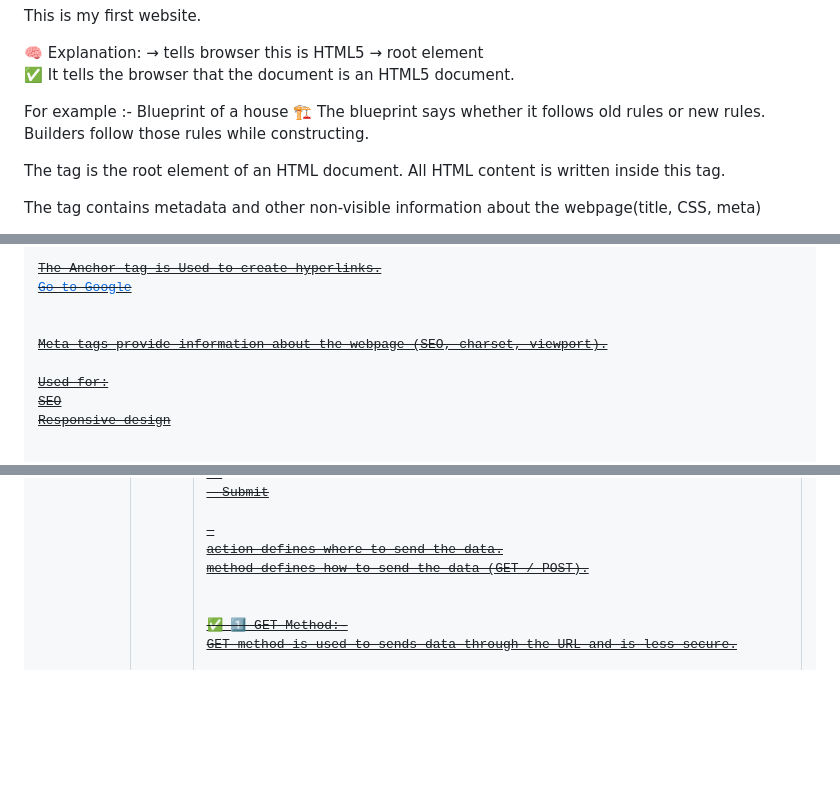
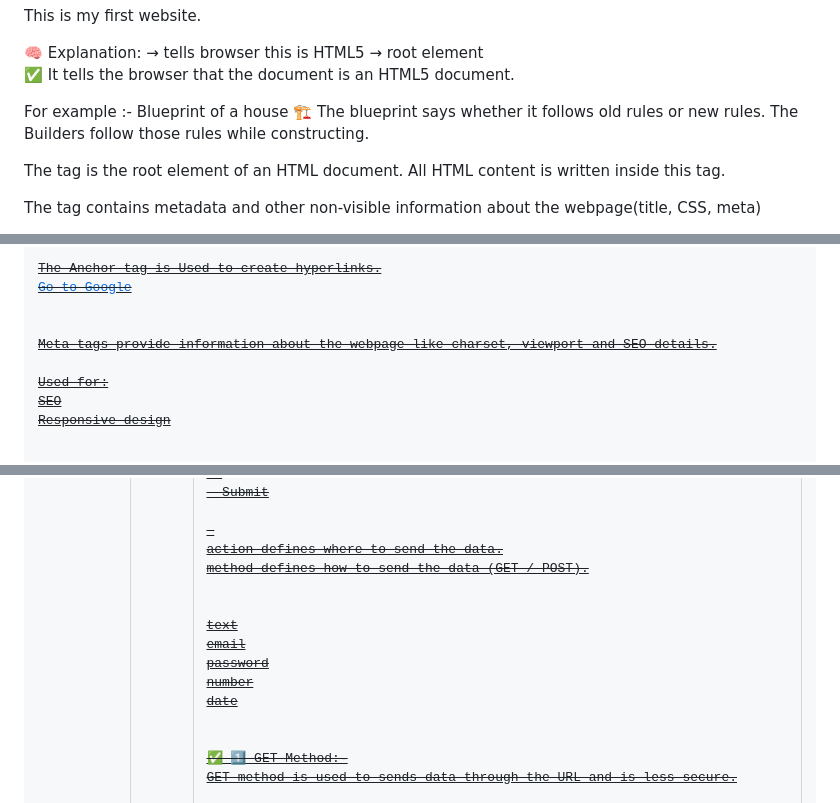
Before and after one commit to kajalti29/Frontend-projects, a Markdown page: 01_HTML/01_Topics/this.md, 3 parts joined by grey strips. Drawn GitHub-style; blank space fills up the shorter version.

```diff
--- a/01_HTML/01_Topics/this.md
+++ b/01_HTML/01_Topics/this.md
@@ -42,7 +42,7 @@ It tells the browser that the document is an HTML5 document.
 
 For example :- Blueprint of a house 🏗️
 The blueprint says whether it follows old rules or new rules.
-Builders follow those rules while constructing.
+The Builders follow those rules while constructing.
 
 <!-- ✅ <html> Tag:- -->
 The <html> tag is the root element of an HTML document.
@@ -301,7 +301,7 @@ The Anchor tag is Used to create hyperlinks.
 <a href="https://google.com">Go to Google</a>
 
 <!--1️⃣ What is Meta Tag? -->
-Meta tags provide information about the webpage (SEO, charset, viewport).
+Meta tags provide information about the webpage like charset, viewport and SEO details.
 <!-- 🌍 Real-world: -->
 Used for:
 SEO
@@ -477,6 +476,13 @@ Login page, Registration page. Contact form..
 
 action defines where to send the data.
 method defines how to send the data (GET / POST).
+
+<!-- ❓ 5. What is input types? -->
+text
+email
+password
+number
+date
 
 <!-- 🔥 6️⃣ What is the difference between GET and POST in forms? -->
 ✅ 1️⃣ GET Method:-
```
Also changed, not shown: other parts of 01_HTML/01_Topics/this.md (+1 -2 lines), 01_HTML/01_Topics/IntroShortNotes.md (+18 -16 lines).
